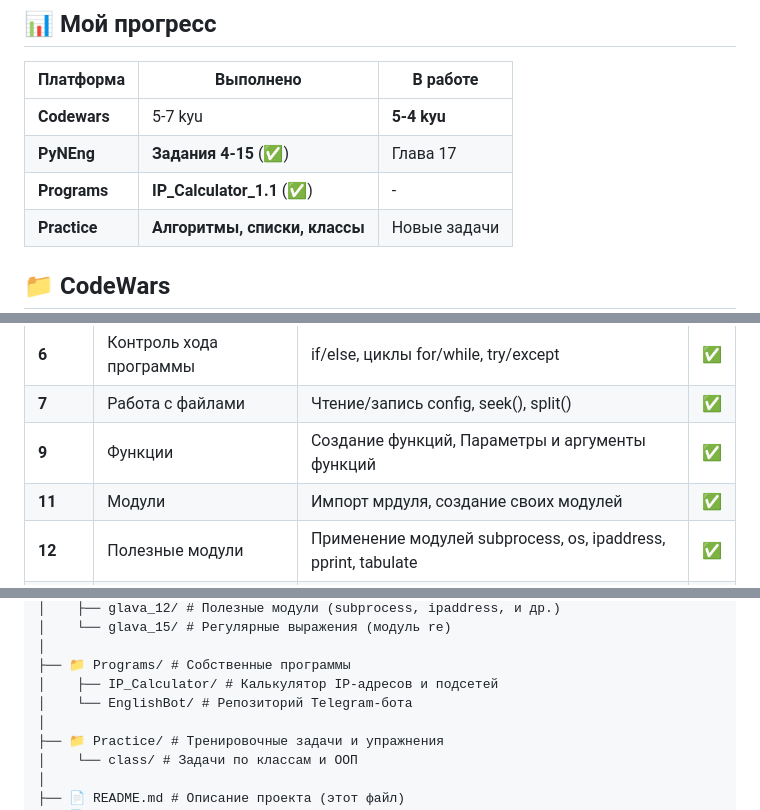
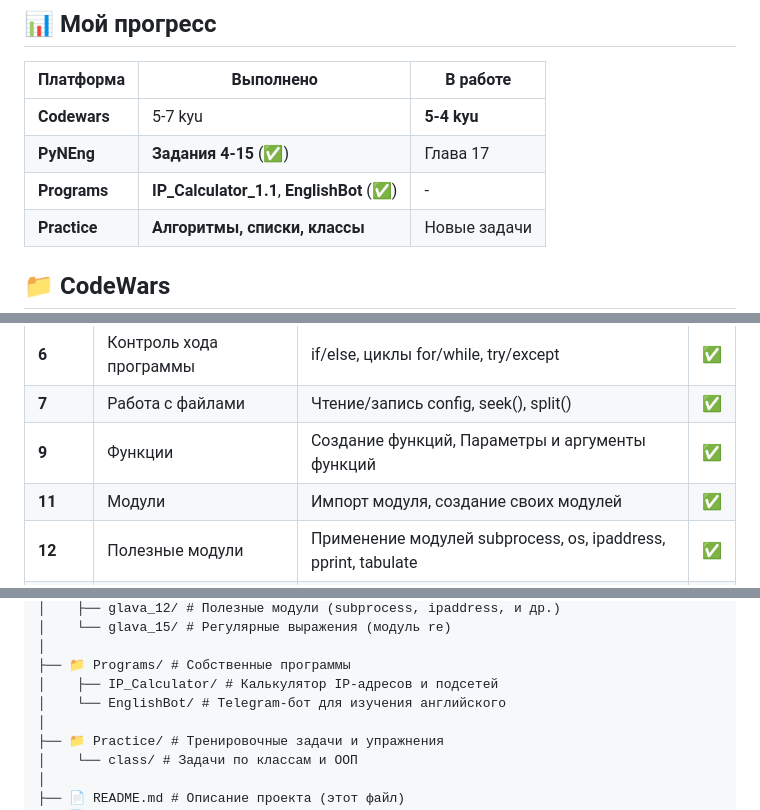
Before and after one commit to Yurovskiy-Yuriy/my-Python, a Markdown page: README.md, 3 parts joined by grey strips. Rendered like a GitHub page.

Commit message:
remix readme.md

```diff
--- a/README.md
+++ b/README.md
@@ -10,7 +10,7 @@
 | ------------------ | -------------------------------------------------------- | ----------------------- |
 | **Codewars** | 5-7 kyu                                                  | **5-4 kyu**       |
 | **PyNEng**   | **Задания 4-15** (✅)                      | Глава 17           |
-| **Programs** | **IP_Calculator_1.1** (✅)                         | -                       |
+| **Programs** | **IP_Calculator_1.1**, **EnglishBot**  (✅)                         | -                       |
 | **Practice** | **Алгоритмы, списки, классы** | Новые задачи |
 
 ## 📁 CodeWars
@@ -51,7 +51,7 @@
 | **6**  | Контроль хода программы     | if/else, циклы for/while, try/except                                                | ✅ |
 | **7**  | Работа с файлами                   | Чтение/запись config, seek(), split()                                        | ✅ |
 | **9**  | Функции                                   | Создание функций, Параметры и аргументы функций | ✅ |
-| **11** | Модули                                     | Импорт мрдуля, создание своих модулей                    | ✅ |
+| **11** | Модули                                     | Импорт модуля, создание своих модулей                    | ✅ |
 | **12** | Полезные модули                    | Применение модулей subprocess, os, ipaddress, pprint, tabulate          | ✅ |
 | **15** | Модуль re                                  | Применение модуля re для регулярных выражений      | ✅ |
 
@@ -90,7 +92,7 @@ my-Python/
 │
 ├── 📁 Programs/ # Собственные программы
 │    ├── IP_Calculator/ # Калькулятор IP-адресов и подсетей
-│    └── EnglishBot/ # Репозиторий Telegram-бота
+│    └── EnglishBot/ # Telegram-бот для изучения английского
 │
 ├── 📁 Practice/ # Тренировочные задачи и упражнения
 │    └── class/ # Задачи по классам и ООП
```
Also changed, not shown: other parts of README.md (+2 -0 lines).
